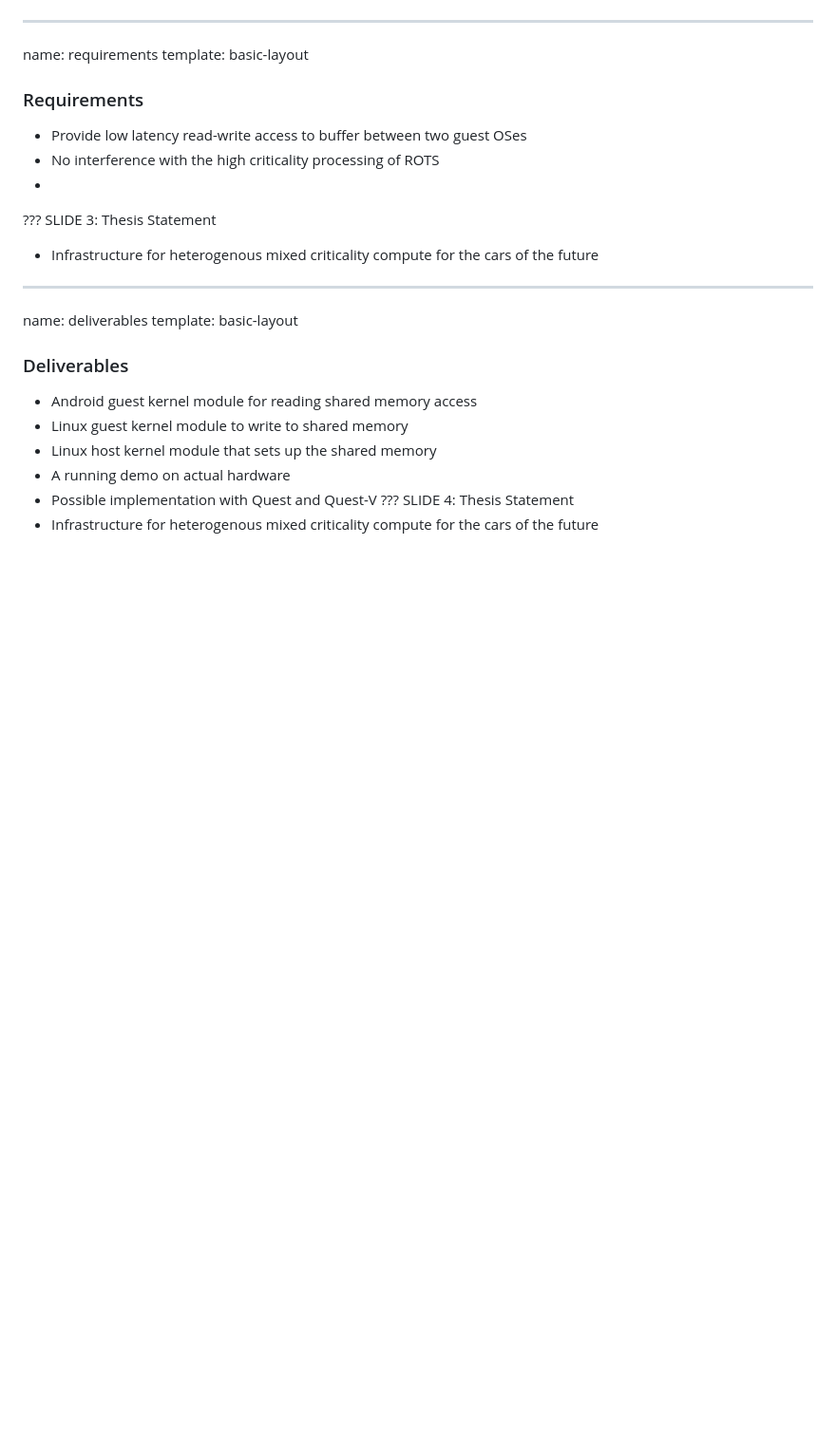
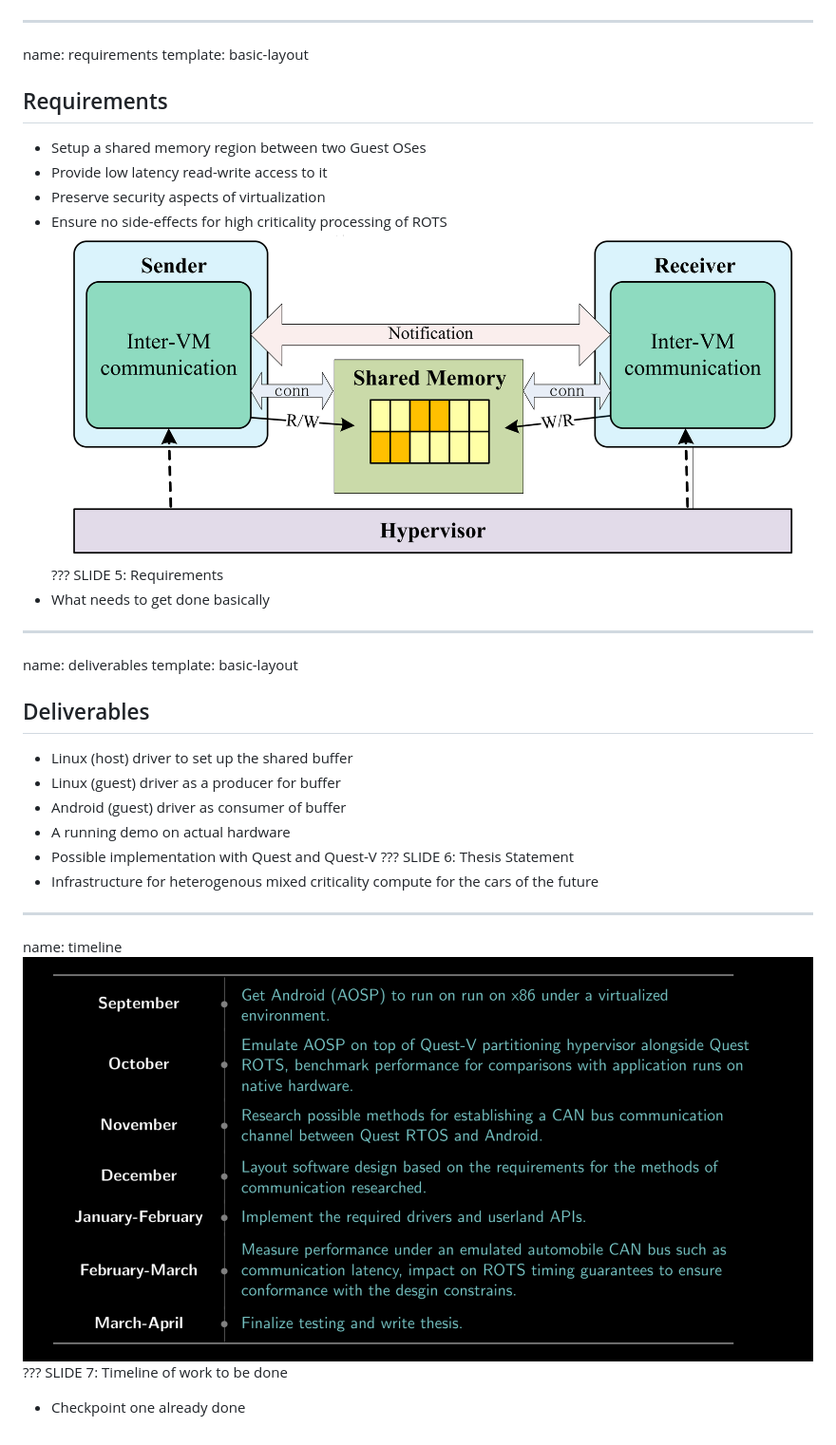
Before and after one commit to thakkarV/ThesisPDRR, a Markdown page: index.md, the part around the change printed below. Shown: that part at 95% size. GitHub-like rendering; pictures changed too: img/design-diagram.png (added), img/timeline.png (added); blank space fills up the shorter version.

Commit message:
add final slide layout + images

```diff
--- a/index.md
+++ b/index.md
@@ -24,24 +64,34 @@ SLIDE 1: Thesis Statement
 ---
 name: requirements
 template: basic-layout
-### Requirements
-- Provide low latency read-write access to buffer between two guest OSes
-- No interference with the high criticality processing of ROTS
--
+## Requirements
+- Setup a shared memory region between two Guest OSes
+- Provide low latency read-write access to it
+- Preserve security aspects of virtualization
+- Ensure no side-effects for high criticality processing of ROTS
+![Design-Diagram](img/design-diagram.png)
 ???
-SLIDE 3: Thesis Statement
-- Infrastructure for heterogenous mixed criticality compute for the cars of the future
+SLIDE 5: Requirements
+- What needs to get done basically
 
 
 ---
 name: deliverables
 template: basic-layout
-### Deliverables
-- Android guest kernel module for reading shared memory access
-- Linux guest kernel module to write to shared memory
-- Linux host kernel module that sets up the shared memory
+## Deliverables
+- Linux (host) driver to set up the shared buffer
+- Linux (guest) driver as a producer for buffer
+- Android (guest) driver as consumer of buffer
 - A running demo on actual hardware
 - Possible implementation with Quest and Quest-V
 ???
-SLIDE 4: Thesis Statement
+SLIDE 6: Thesis Statement
 - Infrastructure for heterogenous mixed criticality compute for the cars of the future
+
+
+---
+name: timeline
+![Timeline](img/timeline.png)
+???
+SLIDE 7: Timeline of work to be done
+- Checkpoint one already done
```
Also changed, not shown: other parts of index.md (+41 -1 lines), img/vm-shnic.png (added), 1 other file.
